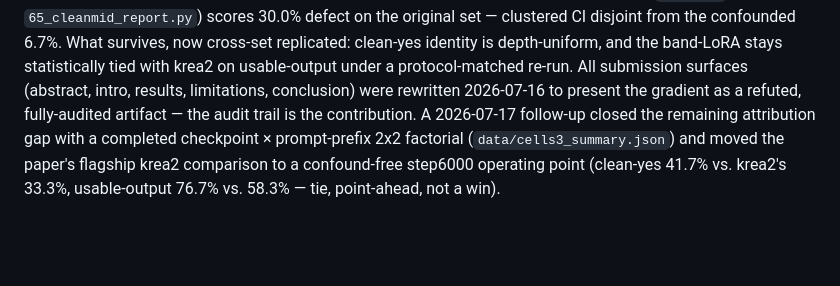
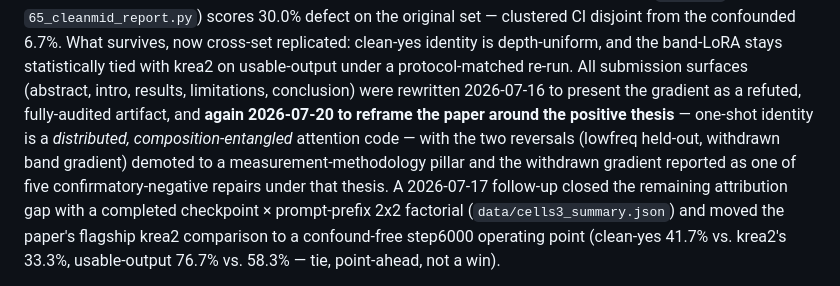
Before and after one commit to jackeyloveseven/get_editable, a Markdown page: README.md, the part around the change. Rendered like a GitHub page; blank space fills up the shorter version.

```diff
--- a/README.md
+++ b/README.md
@@ -72,8 +72,12 @@ cross-set replicated: clean-yes identity is depth-uniform, and the
 band-LoRA stays statistically tied with krea2 on usable-output under a
 protocol-matched re-run. All submission surfaces (abstract, intro,
 results, limitations, conclusion) were rewritten 2026-07-16 to present
-the gradient as a refuted, fully-audited artifact — the audit trail is
-the contribution. A 2026-07-17 follow-up closed the remaining
+the gradient as a refuted, fully-audited artifact, and **again 2026-07-20
+to reframe the paper around the positive thesis** — one-shot identity is a
+*distributed, composition-entangled* attention code — with the two
+reversals (lowfreq held-out, withdrawn band gradient) demoted to a
+measurement-methodology pillar and the withdrawn gradient reported as one
+of five confirmatory-negative repairs under that thesis. A 2026-07-17 follow-up closed the remaining
 attribution gap with a completed checkpoint × prompt-prefix 2x2
 factorial (`data/cells3_summary.json`) and moved the paper's flagship
 krea2 comparison to a confound-free step6000 operating point (clean-yes
```
Also changed, not shown: draft_v0.md (+130 -99 lines).
